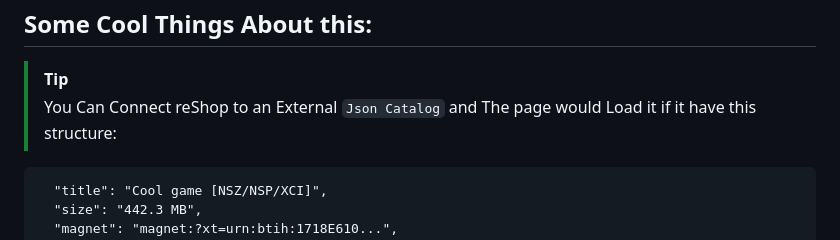
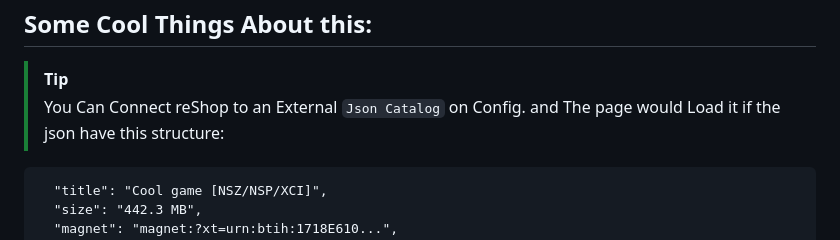
Before and after one commit to JoseAng54X/reShop, a Markdown page: README.md, the part around the change. Rendered like a GitHub page.

````diff
--- a/README.md
+++ b/README.md
@@ -42,7 +42,7 @@
 ## Some Cool Things About this:
 
 > [!TIP]
-> You Can Connect reShop to an External ```Json Catalog``` and The page would Load it if it have this structure:
+> You Can Connect reShop to an External ```Json Catalog``` on Config. and The page would Load it if the json have this structure:
 
 ```{
   "title": "Cool game [NSZ/NSP/XCI]",
````
